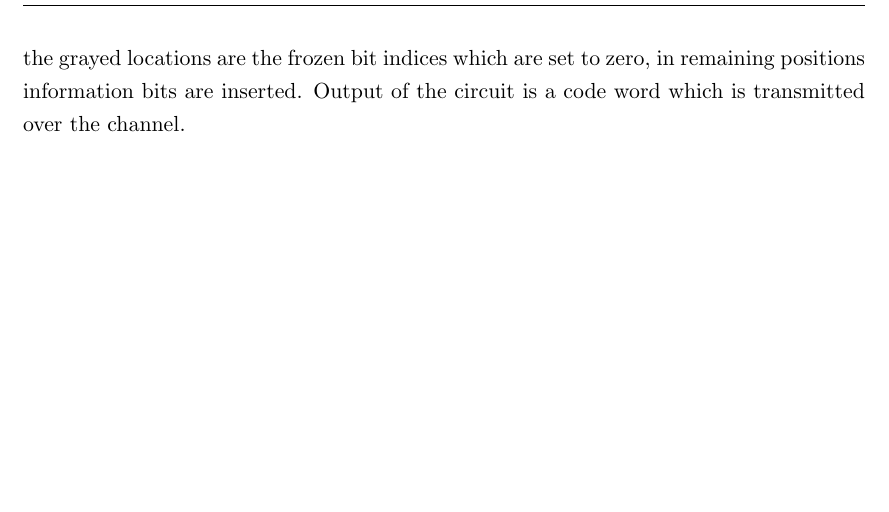
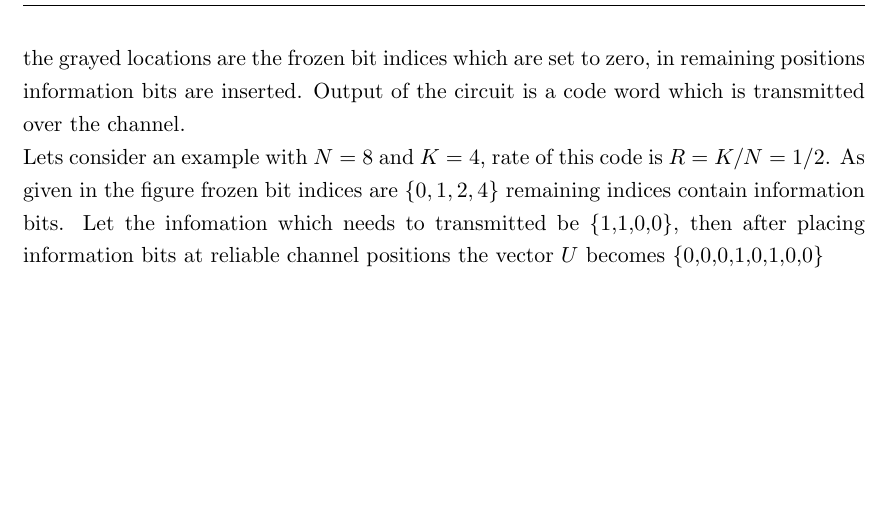
Before and after one commit to yadhu1961/thesis_5GPolorCodes, a LaTeX thesis (thesis.tex, which reads PolarCodesin5G.tex): part of page 18 of 25, cut so that both start at the same text. The pictures show the PDF file thesis.pdf that the author committed with the source.

Commit message:
updated background section

```diff
--- a/PolarCodesin5G.tex
+++ b/PolarCodesin5G.tex
@@ -66,3 +66,5 @@ As explained in the section \ref{CodeConstruction} code construction is done. In
 \end{figure}
 
 the grayed locations are the frozen bit indices which are set to zero, in remaining positions information bits are inserted. Output of the circuit is a code word which is transmitted over the channel.
+
+Lets consider an example with $N = 8$ and $K = 4$, rate of this code is $R = K/N = 1/2$. As given in the figure frozen bit indices are ${\{0,1,2,4\}}$ remaining indices contain information bits.  Let the infomation which needs to transmitted be \{1,1,0,0\}, then after placing information bits at reliable channel positions the vector $U$ becomes \{0,0,0,1,0,1,0,0\}
```
Also changed, not shown: thesis.pdf.
